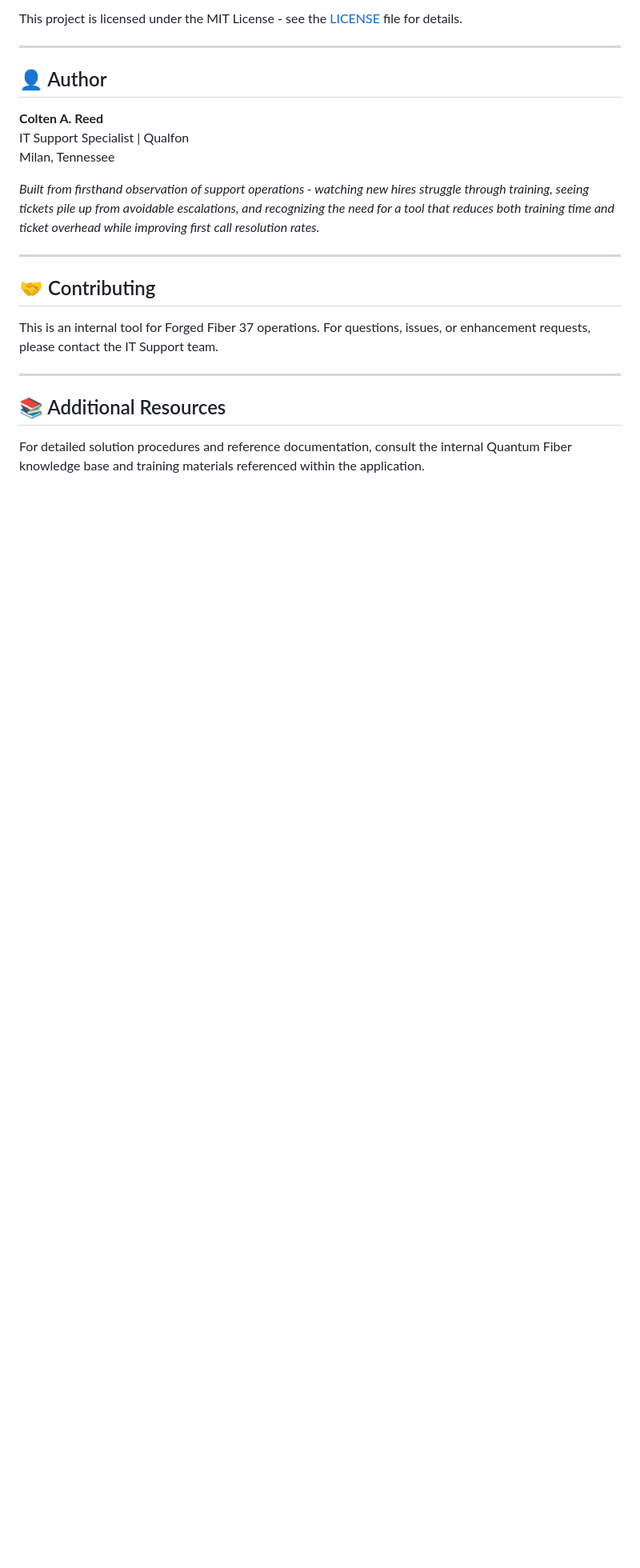
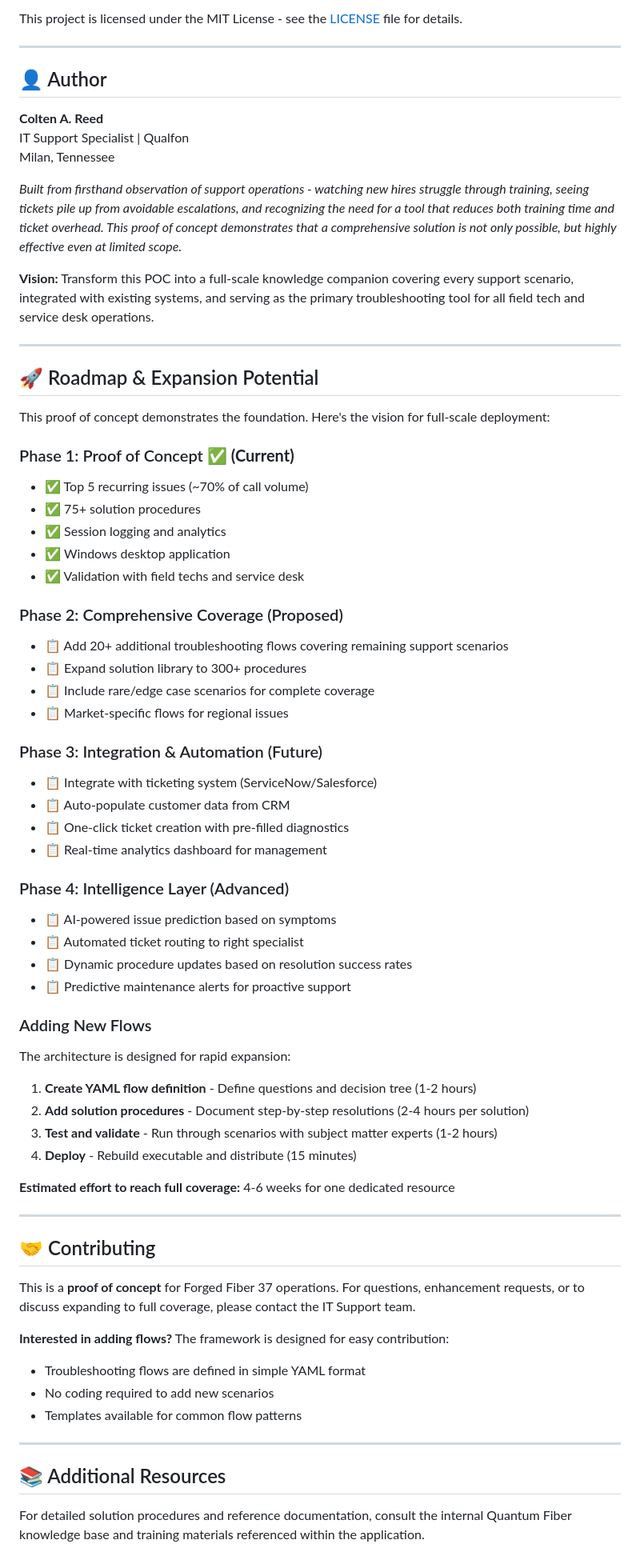
Before and after one commit to careed23/FF37-TechAssist-Bot, a Markdown page: README.md, the part around one of its changes. Shown at 80% size. GitHub-like rendering; blank space fills up the shorter version.

```diff
--- a/README.md
+++ b/README.md
@@ -253,13 +296,60 @@ This project is licensed under the MIT License - see the [LICENSE](LICENSE) file
 IT Support Specialist | Qualfon
 Milan, Tennessee
 
-*Built from firsthand observation of support operations - watching new hires struggle through training, seeing tickets pile up from avoidable escalations, and recognizing the need for a tool that reduces both training time and ticket overhead while improving first call resolution rates.*
+*Built from firsthand observation of support operations - watching new hires struggle through training, seeing tickets pile up from avoidable escalations, and recognizing the need for a tool that reduces both training time and ticket overhead. This proof of concept demonstrates that a comprehensive solution is not only possible, but highly effective even at limited scope.*
+
+**Vision:** Transform this POC into a full-scale knowledge companion covering every support scenario, integrated with existing systems, and serving as the primary troubleshooting tool for all field tech and service desk operations.
+
+---
+
+## 🚀 Roadmap & Expansion Potential
+
+This proof of concept demonstrates the foundation. Here's the vision for full-scale deployment:
+
+### Phase 1: Proof of Concept ✅ **(Current)**
+- ✅ Top 5 recurring issues (~70% of call volume)
+- ✅ 75+ solution procedures
+- ✅ Session logging and analytics
+- ✅ Windows desktop application
+- ✅ Validation with field techs and service desk
+
+### Phase 2: Comprehensive Coverage (Proposed)
+- 📋 Add 20+ additional troubleshooting flows covering remaining support scenarios
+- 📋 Expand solution library to 300+ procedures
+- 📋 Include rare/edge case scenarios for complete coverage
+- 📋 Market-specific flows for regional issues
+
+### Phase 3: Integration & Automation (Future)
+- 📋 Integrate with ticketing system (ServiceNow/Salesforce)
+- 📋 Auto-populate customer data from CRM
+- 📋 One-click ticket creation with pre-filled diagnostics
+- 📋 Real-time analytics dashboard for management
+
+### Phase 4: Intelligence Layer (Advanced)
+- 📋 AI-powered issue prediction based on symptoms
+- 📋 Automated ticket routing to right specialist
+- 📋 Dynamic procedure updates based on resolution success rates
+- 📋 Predictive maintenance alerts for proactive support
+
+### Adding New Flows
+The architecture is designed for rapid expansion:
+1. **Create YAML flow definition** - Define questions and decision tree (1-2 hours)
+2. **Add solution procedures** - Document step-by-step resolutions (2-4 hours per solution)
+3. **Test and validate** - Run through scenarios with subject matter experts (1-2 hours)
+4. **Deploy** - Rebuild executable and distribute (15 minutes)
+
+**Estimated effort to reach full coverage:** 4-6 weeks for one dedicated resource
 
 ---
 
 ## 🤝 Contributing
 
-This is an internal tool for Forged Fiber 37 operations. For questions, issues, or enhancement requests, please contact the IT Support team.
+This is a **proof of concept** for Forged Fiber 37 operations. For questions, enhancement requests, or to discuss expanding to full coverage, please contact the IT Support team.
+
+**Interested in adding flows?** The framework is designed for easy contribution:
+- Troubleshooting flows are defined in simple YAML format
+- No coding required to add new scenarios
+- Templates available for common flow patterns
 
 ---
 
```
Also changed, not shown: other parts of README.md (+62 -19 lines).
